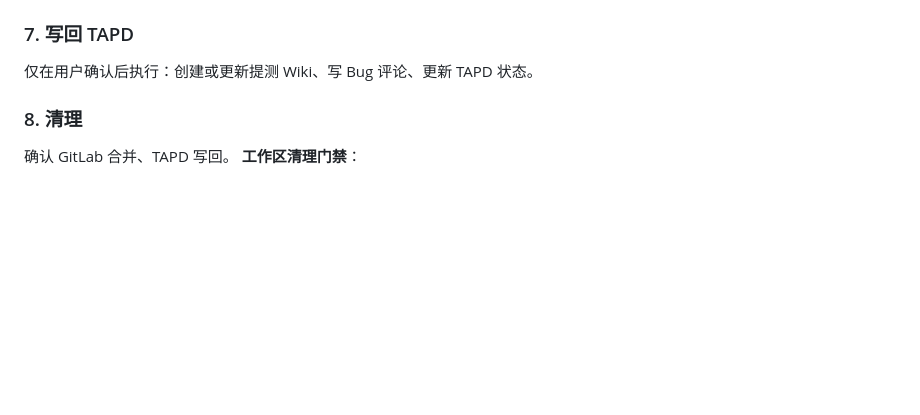
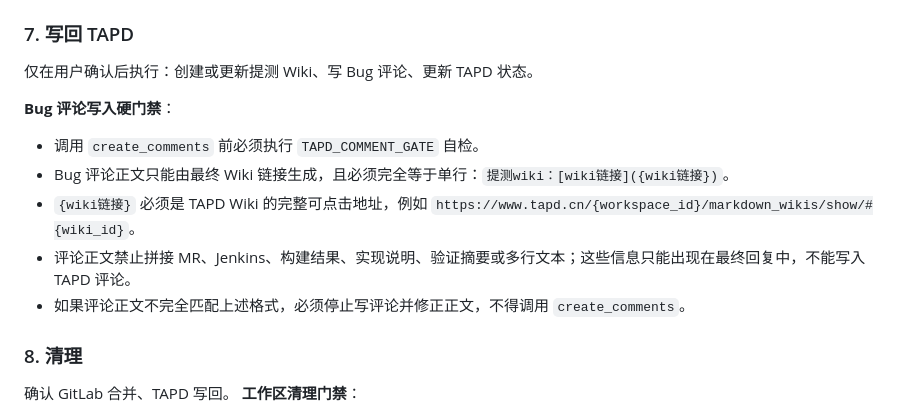
Before and after one commit to cfj1996/skills, a Markdown page: skills/tapd-workflow/SKILL.md, the part around the change. GitHub-like rendering; blank space fills up the shorter version.

Commit message:
docs: harden tapd comment writeback gate

```diff
--- a/skills/tapd-workflow/SKILL.md
+++ b/skills/tapd-workflow/SKILL.md
@@ -175,6 +175,13 @@ allowed-tools:
 ### 7. 写回 TAPD
 仅在用户确认后执行：创建或更新提测 Wiki、写 Bug 评论、更新 TAPD 状态。
 
+**Bug 评论写入硬门禁**：
+- 调用 `create_comments` 前必须执行 `TAPD_COMMENT_GATE` 自检。
+- Bug 评论正文只能由最终 Wiki 链接生成，且必须完全等于单行：`提测wiki：[wiki链接]({wiki链接})`。
+- `{wiki链接}` 必须是 TAPD Wiki 的完整可点击地址，例如 `https://www.tapd.cn/{workspace_id}/markdown_wikis/show/#{wiki_id}`。
+- 评论正文禁止拼接 MR、Jenkins、构建结果、实现说明、验证摘要或多行文本；这些信息只能出现在最终回复中，不能写入 TAPD 评论。
+- 如果评论正文不完全匹配上述格式，必须停止写评论并修正正文，不得调用 `create_comments`。
+
 ### 8. 清理
 确认 GitLab 合并、TAPD 写回。
 **工作区清理门禁**：
```
Also changed, not shown: 2 other files.
